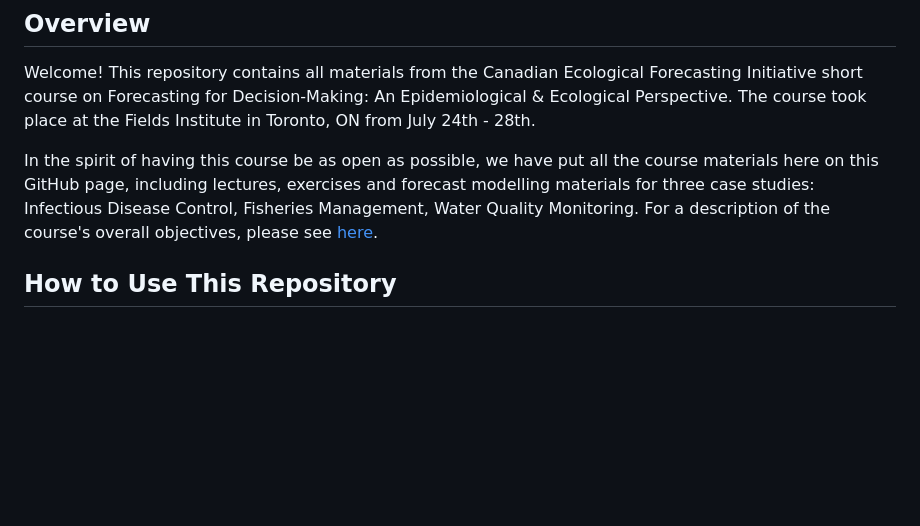
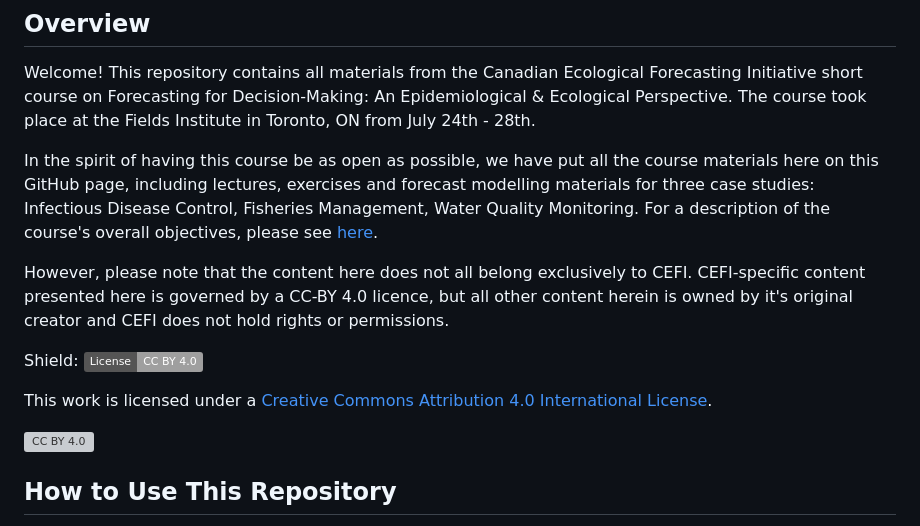
Before and after one commit to kbbodner/cefi_shortcourse_students_2023, a Markdown page: README.md, the part around the change. Rendered like a GitHub page; badges without logos; blank space fills up the shorter version; grey boxes are pictures that could not be loaded.

Commit message:
licencings

```diff
--- a/README.md
+++ b/README.md
@@ -3,6 +3,19 @@
 Welcome! This repository contains all materials from the Canadian Ecological Forecasting Initiative short course on Forecasting for Decision-Making: An Epidemiological & Ecological Perspective. The course took place at the Fields Institute in Toronto, ON from July 24th - 28th.
 
 In the spirit of having this course be as open as possible, we have put all the course materials here on this GitHub page, including lectures, exercises and forecast modelling materials for three case studies: Infectious Disease Control, Fisheries Management, Water Quality Monitoring. For a description of the course's overall objectives, please see [here](http://www.fields.utoronto.ca/activities/23-24/forecasting).
+
+However, please note that the content here does not all belong exclusively to CEFI. CEFI-specific content presented here is governed by a CC-BY 4.0 licence, but all other content herein is owned by it's original creator and CEFI does not hold rights or permissions.
+
+Shield: [![CC BY 4.0][cc-by-shield]][cc-by]
+
+This work is licensed under a
+[Creative Commons Attribution 4.0 International License][cc-by].
+
+[![CC BY 4.0][cc-by-image]][cc-by]
+
+[cc-by]: http://creativecommons.org/licenses/by/4.0/
+[cc-by-image]: https://i.creativecommons.org/l/by/4.0/88x31.png
+[cc-by-shield]: https://img.shields.io/badge/License-CC%20BY%204.0-lightgrey.svg
 
 ## How to Use This Repository
 
```
